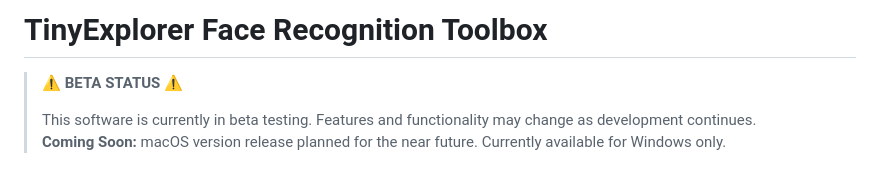
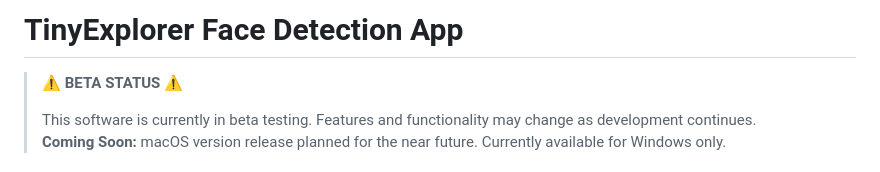
Before and after one commit to cardiff-babylab/face-recognition-toolbox, a Markdown page: README.md, the part around the change. Rendered like a GitHub page.

```diff
--- a/README.md
+++ b/README.md
@@ -1,4 +1,4 @@
-# TinyExplorer Face Recognition Toolbox
+# TinyExplorer Face Detection App
 
 > ⚠️ **BETA STATUS** ⚠️
 >
```
